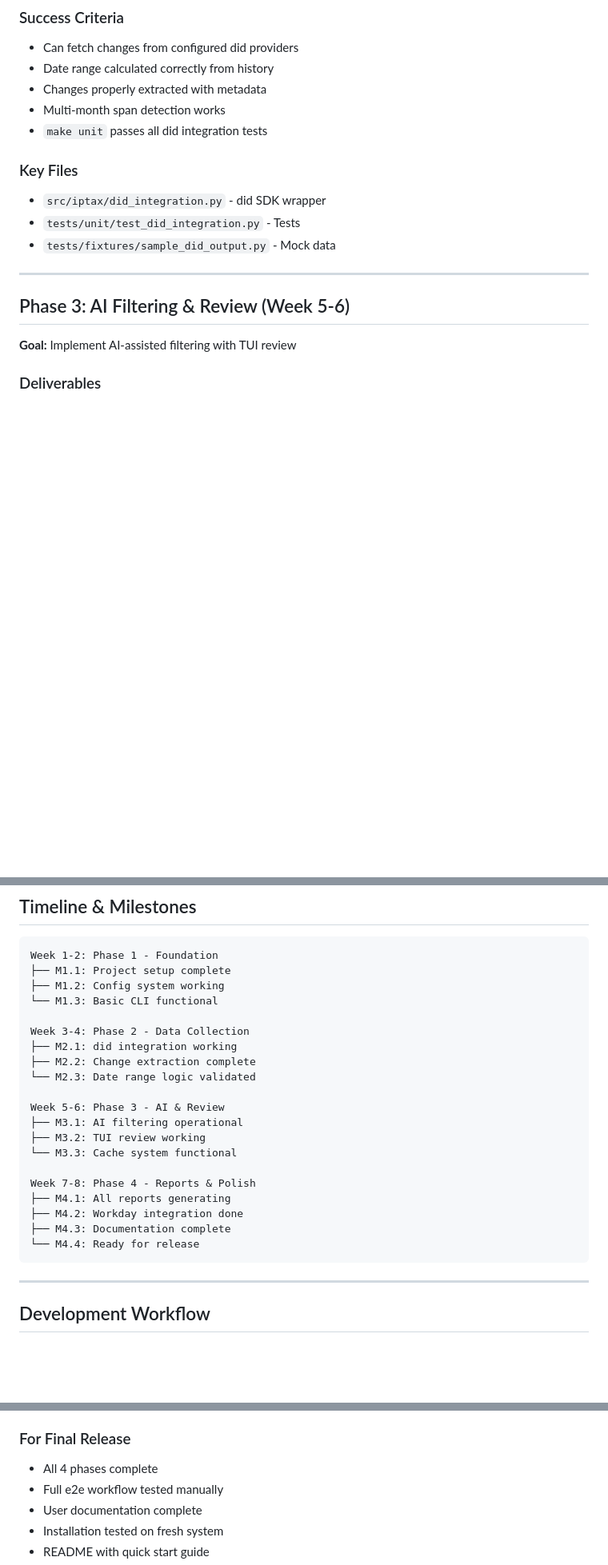
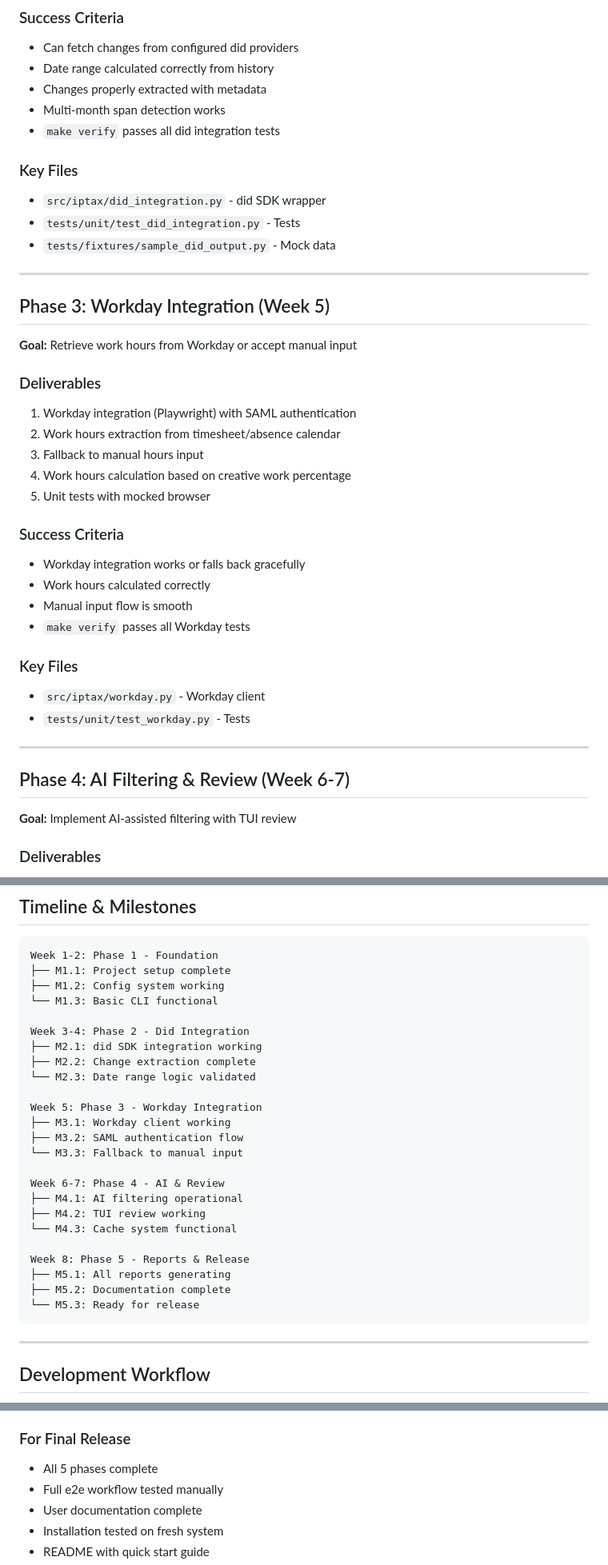
Before and after one commit to cardil/iptax, a Markdown page: docs/implementation.md, 3 parts joined by grey strips. Shown: that part at 80% size. GitHub-like rendering; blank space fills up the shorter version.

Commit message:
Reorder phases: Workday before AI filtering (#9)
* reorder phases: Workday before AI filtering

* format markdown

````diff
--- a/docs/implementation.md
+++ b/docs/implementation.md
@@ -73,7 +79,7 @@ ______________________________________________________________________
 - Date range calculated correctly from history
 - Changes properly extracted with metadata
 - Multi-month span detection works
-- `make unit` passes all did integration tests
+- `make verify` passes all did integration tests
 
 ### Key Files
 
@@ -83,7 +89,33 @@ ______________________________________________________________________
 
 ______________________________________________________________________
 
-## Phase 3: AI Filtering & Review (Week 5-6)
+## Phase 3: Workday Integration (Week 5)
+
+**Goal:** Retrieve work hours from Workday or accept manual input
+
+### Deliverables
+
+1. Workday integration (Playwright) with SAML authentication
+1. Work hours extraction from timesheet/absence calendar
+1. Fallback to manual hours input
+1. Work hours calculation based on creative work percentage
+1. Unit tests with mocked browser
+
+### Success Criteria
+
+- Workday integration works or falls back gracefully
+- Work hours calculated correctly
+- Manual input flow is smooth
+- `make verify` passes all Workday tests
+
+### Key Files
+
+- `src/iptax/workday.py` - Workday client
+- `tests/unit/test_workday.py` - Tests
+
+______________________________________________________________________
+
+## Phase 4: AI Filtering & Review (Week 6-7)
 
 **Goal:** Implement AI-assisted filtering with TUI review
 
@@ -155,21 +184,25 @@ Week 1-2: Phase 1 - Foundation
 ├── M1.2: Config system working
 └── M1.3: Basic CLI functional
 
-Week 3-4: Phase 2 - Data Collection
-├── M2.1: did integration working
+Week 3-4: Phase 2 - Did Integration
+├── M2.1: did SDK integration working
 ├── M2.2: Change extraction complete
 └── M2.3: Date range logic validated
 
-Week 5-6: Phase 3 - AI & Review
-├── M3.1: AI filtering operational
-├── M3.2: TUI review working
-└── M3.3: Cache system functional
+Week 5: Phase 3 - Workday Integration
+├── M3.1: Workday client working
+├── M3.2: SAML authentication flow
+└── M3.3: Fallback to manual input
 
-Week 7-8: Phase 4 - Reports & Polish
-├── M4.1: All reports generating
-├── M4.2: Workday integration done
-├── M4.3: Documentation complete
-└── M4.4: Ready for release
+Week 6-7: Phase 4 - AI & Review
+├── M4.1: AI filtering operational
+├── M4.2: TUI review working
+└── M4.3: Cache system functional
+
+Week 8: Phase 5 - Reports & Release
+├── M5.1: All reports generating
+├── M5.2: Documentation complete
+└── M5.3: Ready for release
 ```
 
 ______________________________________________________________________
@@ -327,7 +357,7 @@ ______________________________________________________________________
 
 ### For Final Release
 
-- All 4 phases complete
+- All 5 phases complete
 - Full e2e workflow tested manually
 - User documentation complete
 - Installation tested on fresh system
````
Also changed, not shown: other parts of docs/implementation.md (+14 -14 lines).
